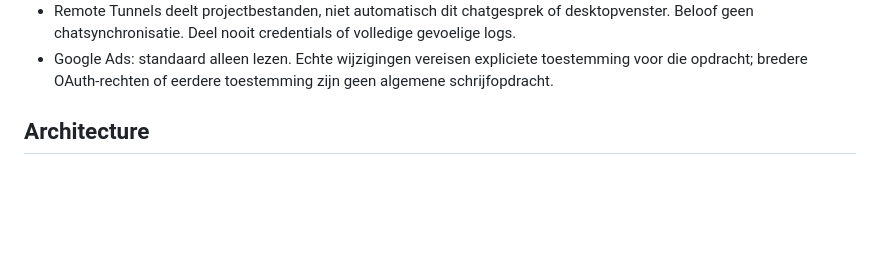
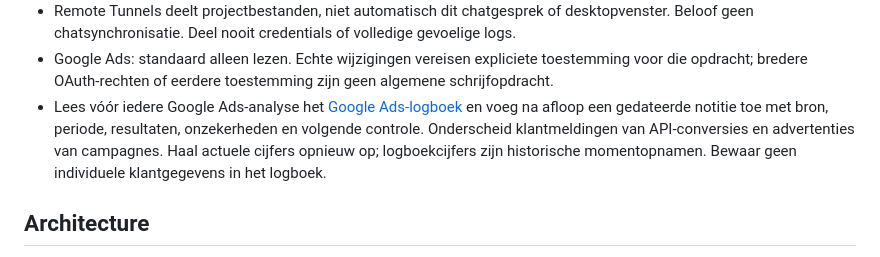
Before and after one commit to DunBleeping/NailStudioEmma, a Markdown page: .github/copilot-instructions.md, the part around the change. Drawn GitHub-style; blank space fills up the shorter version.

Commit message:
Start Google Ads-logboek met eerste gemelde klantafspraak
Co-authored-by: Copilot <223556219+Copilot@users.noreply.github.com>

```diff
--- a/.github/copilot-instructions.md
+++ b/.github/copilot-instructions.md
@@ -37,6 +37,11 @@ Dutch; the owner usually writes in Dutch, so answer in Dutch unless they write i
   Beloof geen chatsynchronisatie. Deel nooit credentials of volledige gevoelige logs.
 - Google Ads: standaard alleen lezen. Echte wijzigingen vereisen expliciete toestemming voor
   die opdracht; bredere OAuth-rechten of eerdere toestemming zijn geen algemene schrijfopdracht.
+- Lees vóór iedere Google Ads-analyse het [Google Ads-logboek](../GOOGLE-ADS-LOGBOEK.md)
+  en voeg na afloop een gedateerde notitie toe met bron, periode, resultaten, onzekerheden
+  en volgende controle. Onderscheid klantmeldingen van API-conversies en advertenties van
+  campagnes. Haal actuele cijfers opnieuw op; logboekcijfers zijn historische momentopnamen.
+  Bewaar geen individuele klantgegevens in het logboek.
 
 ## Architecture
 - `index.html` – single page. `js/script.js` renders everything from JSON in `data/`:
```
Also changed, not shown: GOOGLE-ADS-LOGBOEK.md (added, +143 -0 lines), OVERDRACHT-EN-LESSONS-LEARNED.md (+4 -0 lines).
